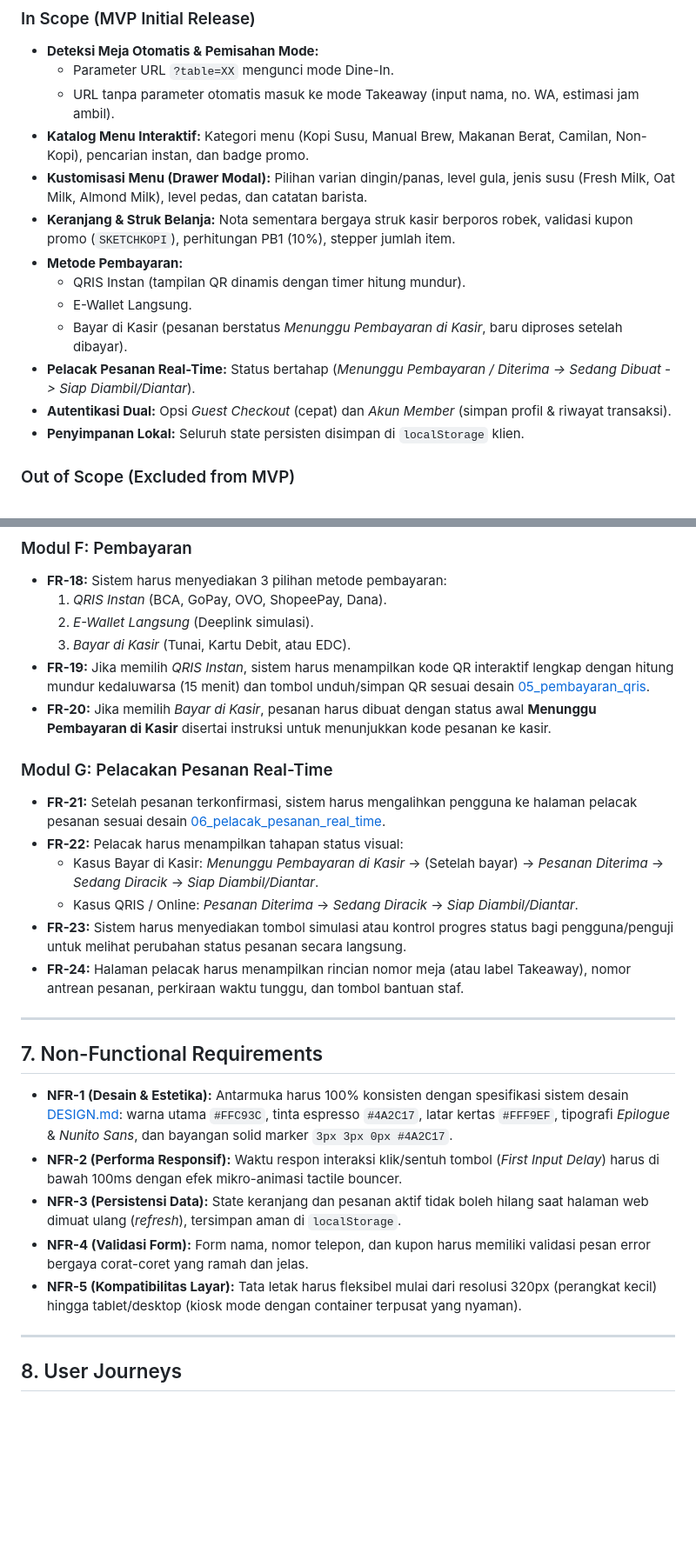
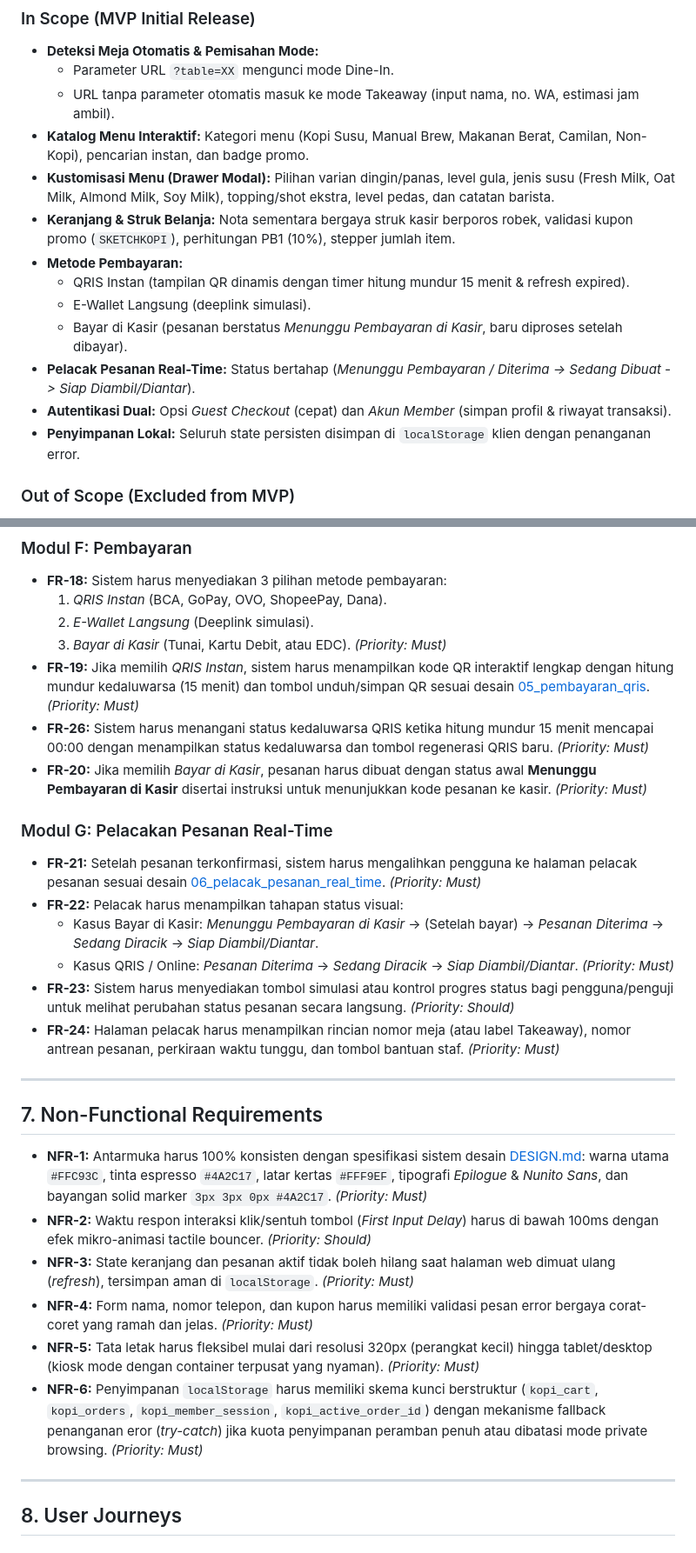
Before and after one commit to m-dzikri/self-order-app, a Markdown page: PRD.md, 2 parts joined by grey strips. Shown at 87% size. GitHub-like rendering; blank space fills up the shorter version.

```diff
--- a/PRD.md
+++ b/PRD.md
@@ -61,15 +63,15 @@ Sistem dirancang dengan estetika visual **Tactile / Skeuomorphic Sketchbook** (d
   - Parameter URL `?table=XX` mengunci mode Dine-In.
   - URL tanpa parameter otomatis masuk ke mode Takeaway (input nama, no. WA, estimasi jam ambil).
 - **Katalog Menu Interaktif:** Kategori menu (Kopi Susu, Manual Brew, Makanan Berat, Camilan, Non-Kopi), pencarian instan, dan badge promo.
-- **Kustomisasi Menu (Drawer Modal):** Pilihan varian dingin/panas, level gula, jenis susu (Fresh Milk, Oat Milk, Almond Milk), level pedas, dan catatan barista.
+- **Kustomisasi Menu (Drawer Modal):** Pilihan varian dingin/panas, level gula, jenis susu (Fresh Milk, Oat Milk, Almond Milk, Soy Milk), topping/shot ekstra, level pedas, dan catatan barista.
 - **Keranjang & Struk Belanja:** Nota sementara bergaya struk kasir berporos robek, validasi kupon promo (`SKETCHKOPI`), perhitungan PB1 (10%), stepper jumlah item.
 - **Metode Pembayaran:**
-  - QRIS Instan (tampilan QR dinamis dengan timer hitung mundur).
-  - E-Wallet Langsung.
+  - QRIS Instan (tampilan QR dinamis dengan timer hitung mundur 15 menit & refresh expired).
+  - E-Wallet Langsung (deeplink simulasi).
   - Bayar di Kasir (pesanan berstatus *Menunggu Pembayaran di Kasir*, baru diproses setelah dibayar).
 - **Pelacak Pesanan Real-Time:** Status bertahap (*Menunggu Pembayaran / Diterima -> Sedang Dibuat -> Siap Diambil/Diantar*).
 - **Autentikasi Dual:** Opsi *Guest Checkout* (cepat) dan *Akun Member* (simpan profil & riwayat transaksi).
-- **Penyimpanan Lokal:** Seluruh state persisten disimpan di `localStorage` klien.
+- **Penyimpanan Lokal:** Seluruh state persisten disimpan di `localStorage` klien dengan penanganan error.
 
 ### Out of Scope (Excluded from MVP)
 - Integrasi Payment Gateway API pihak ketiga live dengan webhook bank (menggunakan simulasi transaksi QRIS & kasir pada rilis awal).
@@ -132,27 +138,29 @@ Sistem dirancang dengan estetika visual **Tactile / Skeuomorphic Sketchbook** (d
 - **FR-18:** Sistem harus menyediakan 3 pilihan metode pembayaran:
   1. *QRIS Instan* (BCA, GoPay, OVO, ShopeePay, Dana).
   2. *E-Wallet Langsung* (Deeplink simulasi).
-  3. *Bayar di Kasir* (Tunai, Kartu Debit, atau EDC).
-- **FR-19:** Jika memilih *QRIS Instan*, sistem harus menampilkan kode QR interaktif lengkap dengan hitung mundur kedaluwarsa (15 menit) dan tombol unduh/simpan QR sesuai desain [05_pembayaran_qris](file:///d:/Projects/stud-web/desain-web/05_pembayaran_qris).
-- **FR-20:** Jika memilih *Bayar di Kasir*, pesanan harus dibuat dengan status awal **Menunggu Pembayaran di Kasir** disertai instruksi untuk menunjukkan kode pesanan ke kasir.
+  3. *Bayar di Kasir* (Tunai, Kartu Debit, atau EDC). *(Priority: Must)*
+- **FR-19:** Jika memilih *QRIS Instan*, sistem harus menampilkan kode QR interaktif lengkap dengan hitung mundur kedaluwarsa (15 menit) dan tombol unduh/simpan QR sesuai desain [05_pembayaran_qris](file:///d:/Projects/stud-web/desain-web/05_pembayaran_qris). *(Priority: Must)*
+- **FR-26:** Sistem harus menangani status kedaluwarsa QRIS ketika hitung mundur 15 menit mencapai 00:00 dengan menampilkan status kedaluwarsa dan tombol regenerasi QRIS baru. *(Priority: Must)*
+- **FR-20:** Jika memilih *Bayar di Kasir*, pesanan harus dibuat dengan status awal **Menunggu Pembayaran di Kasir** disertai instruksi untuk menunjukkan kode pesanan ke kasir. *(Priority: Must)*
 
 ### Modul G: Pelacakan Pesanan Real-Time
-- **FR-21:** Setelah pesanan terkonfirmasi, sistem harus mengalihkan pengguna ke halaman pelacak pesanan sesuai desain [06_pelacak_pesanan_real_time](file:///d:/Projects/stud-web/desain-web/06_pelacak_pesanan_real_time).
+- **FR-21:** Setelah pesanan terkonfirmasi, sistem harus mengalihkan pengguna ke halaman pelacak pesanan sesuai desain [06_pelacak_pesanan_real_time](file:///d:/Projects/stud-web/desain-web/06_pelacak_pesanan_real_time). *(Priority: Must)*
 - **FR-22:** Pelacak harus menampilkan tahapan status visual:
   - Kasus Bayar di Kasir: *Menunggu Pembayaran di Kasir* -> (Setelah bayar) -> *Pesanan Diterima* -> *Sedang Diracik* -> *Siap Diambil/Diantar*.
-  - Kasus QRIS / Online: *Pesanan Diterima* -> *Sedang Diracik* -> *Siap Diambil/Diantar*.
-- **FR-23:** Sistem harus menyediakan tombol simulasi atau kontrol progres status bagi pengguna/penguji untuk melihat perubahan status pesanan secara langsung.
-- **FR-24:** Halaman pelacak harus menampilkan rincian nomor meja (atau label Takeaway), nomor antrean pesanan, perkiraan waktu tunggu, dan tombol bantuan staf.
+  - Kasus QRIS / Online: *Pesanan Diterima* -> *Sedang Diracik* -> *Siap Diambil/Diantar*. *(Priority: Must)*
+- **FR-23:** Sistem harus menyediakan tombol simulasi atau kontrol progres status bagi pengguna/penguji untuk melihat perubahan status pesanan secara langsung. *(Priority: Should)*
+- **FR-24:** Halaman pelacak harus menampilkan rincian nomor meja (atau label Takeaway), nomor antrean pesanan, perkiraan waktu tunggu, dan tombol bantuan staf. *(Priority: Must)*
 
 ---
 
 ## 7. Non-Functional Requirements
 
-- **NFR-1 (Desain & Estetika):** Antarmuka harus 100% konsisten dengan spesifikasi sistem desain [DESIGN.md](file:///d:/Projects/stud-web/desain-web/sketchbook_kafe/DESIGN.md): warna utama `#FFC93C`, tinta espresso `#4A2C17`, latar kertas `#FFF9EF`, tipografi *Epilogue* & *Nunito Sans*, dan bayangan solid marker `3px 3px 0px #4A2C17`.
-- **NFR-2 (Performa Responsif):** Waktu respon interaksi klik/sentuh tombol (*First Input Delay*) harus di bawah 100ms dengan efek mikro-animasi tactile bouncer.
-- **NFR-3 (Persistensi Data):** State keranjang dan pesanan aktif tidak boleh hilang saat halaman web dimuat ulang (*refresh*), tersimpan aman di `localStorage`.
-- **NFR-4 (Validasi Form):** Form nama, nomor telepon, dan kupon harus memiliki validasi pesan error bergaya corat-coret yang ramah dan jelas.
-- **NFR-5 (Kompatibilitas Layar):** Tata letak harus fleksibel mulai dari resolusi 320px (perangkat kecil) hingga tablet/desktop (kiosk mode dengan container terpusat yang nyaman).
+- **NFR-1:** Antarmuka harus 100% konsisten dengan spesifikasi sistem desain [DESIGN.md](file:///d:/Projects/stud-web/desain-web/sketchbook_kafe/DESIGN.md): warna utama `#FFC93C`, tinta espresso `#4A2C17`, latar kertas `#FFF9EF`, tipografi *Epilogue* & *Nunito Sans*, dan bayangan solid marker `3px 3px 0px #4A2C17`. *(Priority: Must)*
+- **NFR-2:** Waktu respon interaksi klik/sentuh tombol (*First Input Delay*) harus di bawah 100ms dengan efek mikro-animasi tactile bouncer. *(Priority: Should)*
+- **NFR-3:** State keranjang dan pesanan aktif tidak boleh hilang saat halaman web dimuat ulang (*refresh*), tersimpan aman di `localStorage`. *(Priority: Must)*
+- **NFR-4:** Form nama, nomor telepon, dan kupon harus memiliki validasi pesan error bergaya corat-coret yang ramah dan jelas. *(Priority: Must)*
+- **NFR-5:** Tata letak harus fleksibel mulai dari resolusi 320px (perangkat kecil) hingga tablet/desktop (kiosk mode dengan container terpusat yang nyaman). *(Priority: Must)*
+- **NFR-6:** Penyimpanan `localStorage` harus memiliki skema kunci berstruktur (`kopi_cart`, `kopi_orders`, `kopi_member_session`, `kopi_active_order_id`) dengan mekanisme fallback penanganan eror (*try-catch*) jika kuota penyimpanan peramban penuh atau dibatasi mode private browsing. *(Priority: Must)*
 
 ---
 
```
Also changed, not shown: other parts of PRD.md (+36 -27 lines), PRD-REVIEW.md (added, +90 -0 lines).
